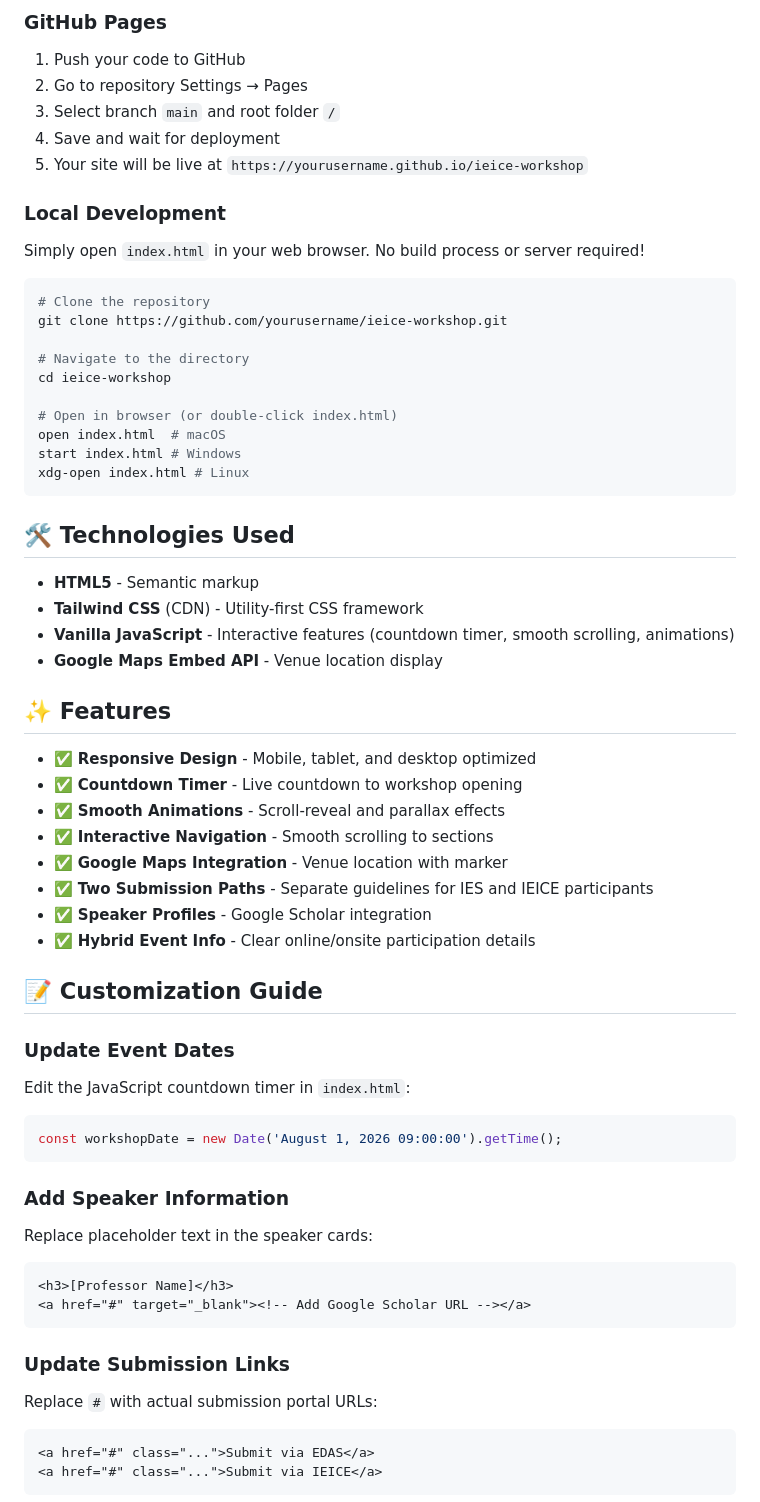
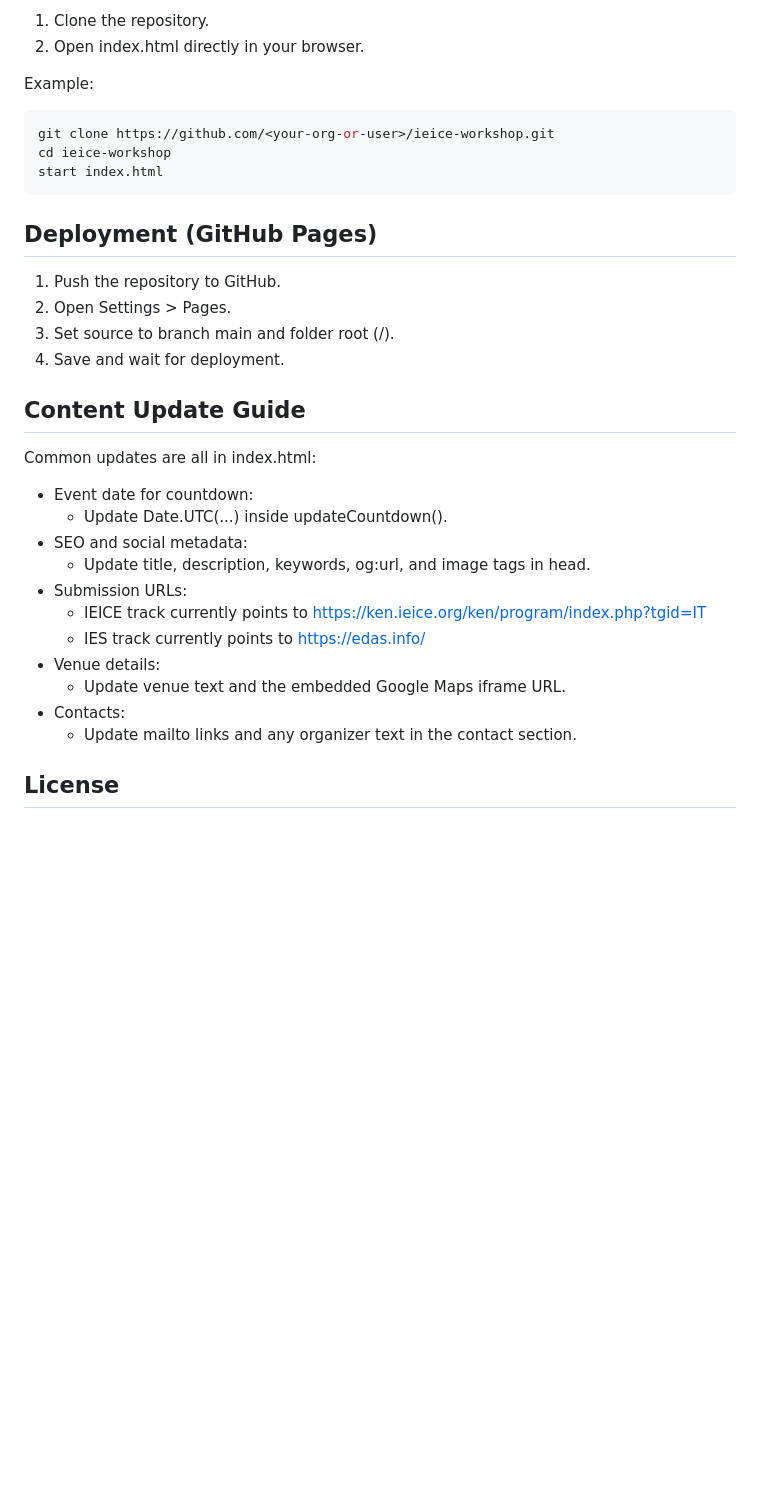
Before and after one commit to liesvarastranta/ies-ieice-ws, a Markdown page: README.md, the part around one of its changes. Rendered like a GitHub page; blank space fills up the shorter version.

````diff
--- a/README.md
+++ b/README.md
@@ -62,66 +94,37 @@ ieice-workshop/
 
-### GitHub Pages
+1. Clone the repository.
+2. Open index.html directly in your browser.
 
-1. Push your code to GitHub
-2. Go to repository Settings → Pages
-3. Select branch `main` and root folder `/`
-4. Save and wait for deployment
-5. Your site will be live at `https://yourusername.github.io/ieice-workshop`
-
-### Local Development
-
-Simply open `index.html` in your web browser. No build process or server required!
+Example:
 
 ```bash
-# Clone the repository
-git clone https://github.com/yourusername/ieice-workshop.git
-
-# Navigate to the directory
+git clone https://github.com/<your-org-or-user>/ieice-workshop.git
 cd ieice-workshop
-
-# Open in browser (or double-click index.html)
-open index.html  # macOS
-start index.html # Windows
-xdg-open index.html # Linux
+start index.html
 ```
 
-## 🛠️ Technologies Used
+## Deployment (GitHub Pages)
 
-- **HTML5** - Semantic markup
-- **Tailwind CSS** (CDN) - Utility-first CSS framework
-- **Vanilla JavaScript** - Interactive features (countdown timer, smooth scrolling, animations)
-- **Google Maps Embed API** - Venue location display
+1. Push the repository to GitHub.
+2. Open Settings > Pages.
+3. Set source to branch main and folder root (/).
+4. Save and wait for deployment.
 
-## ✨ Features
+## Content Update Guide
 
-- ✅ **Responsive Design** - Mobile, tablet, and desktop optimized
-- ✅ **Countdown Timer** - Live countdown to workshop opening
-- ✅ **Smooth Animations** - Scroll-reveal and parallax effects
-- ✅ **Interactive Navigation** - Smooth scrolling to sections
-- ✅ **Google Maps Integration** - Venue location with marker
-- ✅ **Two Submission Paths** - Separate guidelines for IES and IEICE participants
-- ✅ **Speaker Profiles** - Google Scholar integration
-- ✅ **Hybrid Event Info** - Clear online/onsite participation details
+Common updates are all in index.html:
 
-## 📝 Customization Guide
+- Event date for countdown:
+  - Update Date.UTC(...) inside updateCountdown().
+- SEO and social metadata:
+  - Update title, description, keywords, og:url, and image tags in head.
+- Submission URLs:
+  - IEICE track currently points to https://ken.ieice.org/ken/program/index.php?tgid=IT
+  - IES track currently points to https://edas.info/
+- Venue details:
+  - Update venue text and the embedded Google Maps iframe URL.
+- Contacts:
+  - Update mailto links and any organizer text in the contact section.
 
-### Update Event Dates
-Edit the JavaScript countdown timer in `index.html`:
-```javascript
-const workshopDate = new Date('August 1, 2026 09:00:00').getTime();
-```
+## License
 
-### Add Speaker Information
-Replace placeholder text in the speaker cards:
-```html
-<h3>[Professor Name]</h3>
-<a href="#" target="_blank"><!-- Add Google Scholar URL --></a>
-```
-
-### Update Submission Links
-Replace `#` with actual submission portal URLs:
-```html
-<a href="#" class="...">Submit via EDAS</a>
-<a href="#" class="...">Submit via IEICE</a>
-```
-
````
Also changed, not shown: other parts of README.md (+76 -69 lines).
